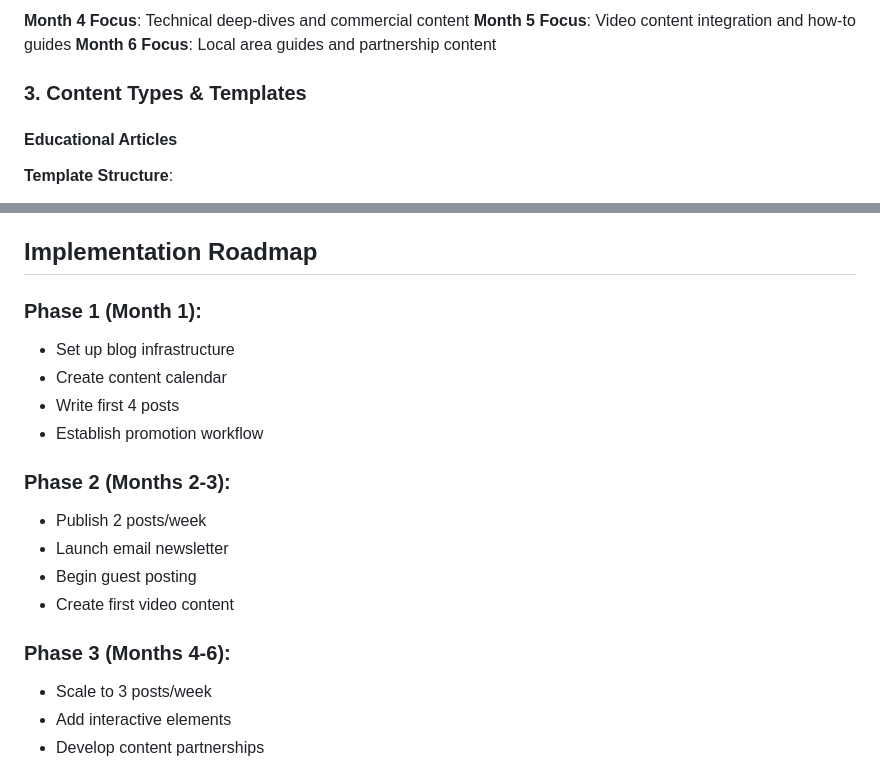
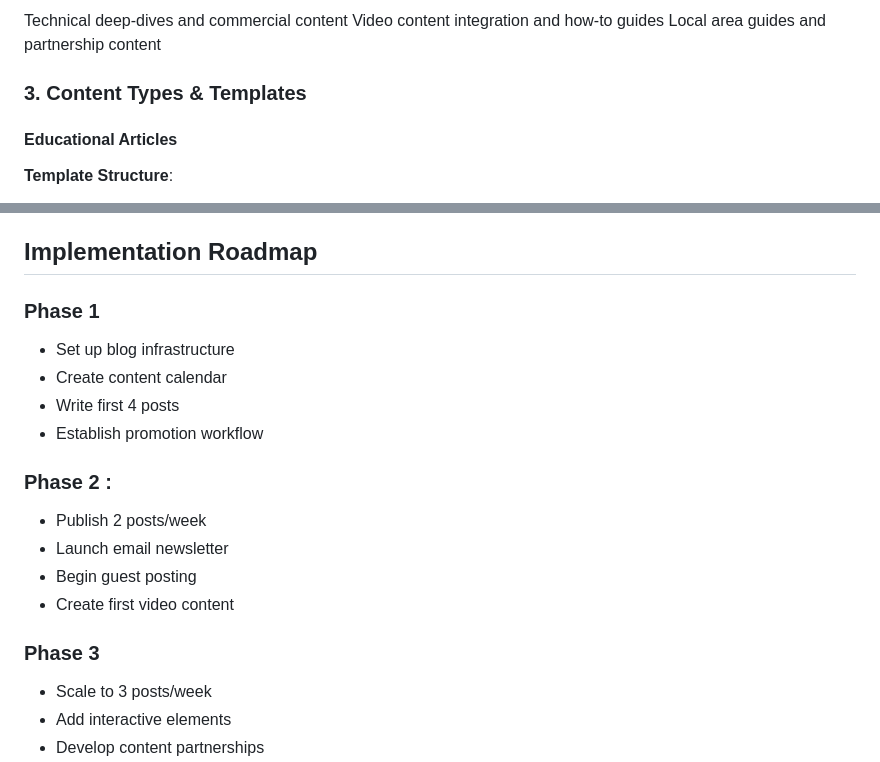
Before and after one commit to MCERQUA/advanced-insulation-solutions, a Markdown page: research/blog-content-analysis.md, 2 parts joined by grey strips. Rendered like a GitHub page.

```diff
--- a/research/blog-content-analysis.md
+++ b/research/blog-content-analysis.md
@@ -109,7 +109,7 @@
 
-**Month 4 Focus**: Technical deep-dives and commercial content
-**Month 5 Focus**: Video content integration and how-to guides
-**Month 6 Focus**: Local area guides and partnership content
+ Technical deep-dives and commercial content
+ Video content integration and how-to guides
+ Local area guides and partnership content
 
 ### 3. Content Types & Templates
 
@@ -214,19 +214,19 @@ Opportunities competitors are missing:
 
 ## Implementation Roadmap
 
-### Phase 1 (Month 1):
+### Phase 1
 - Set up blog infrastructure
 - Create content calendar
 - Write first 4 posts
 - Establish promotion workflow
 
-### Phase 2 (Months 2-3):
+### Phase 2 :
 - Publish 2 posts/week
 - Launch email newsletter
 - Begin guest posting
 - Create first video content
 
-### Phase 3 (Months 4-6):
+### Phase 3
 - Scale to 3 posts/week
 - Add interactive elements
 - Develop content partnerships
```
Also changed, not shown: other parts of research/blog-content-analysis.md (+15 -15 lines).
